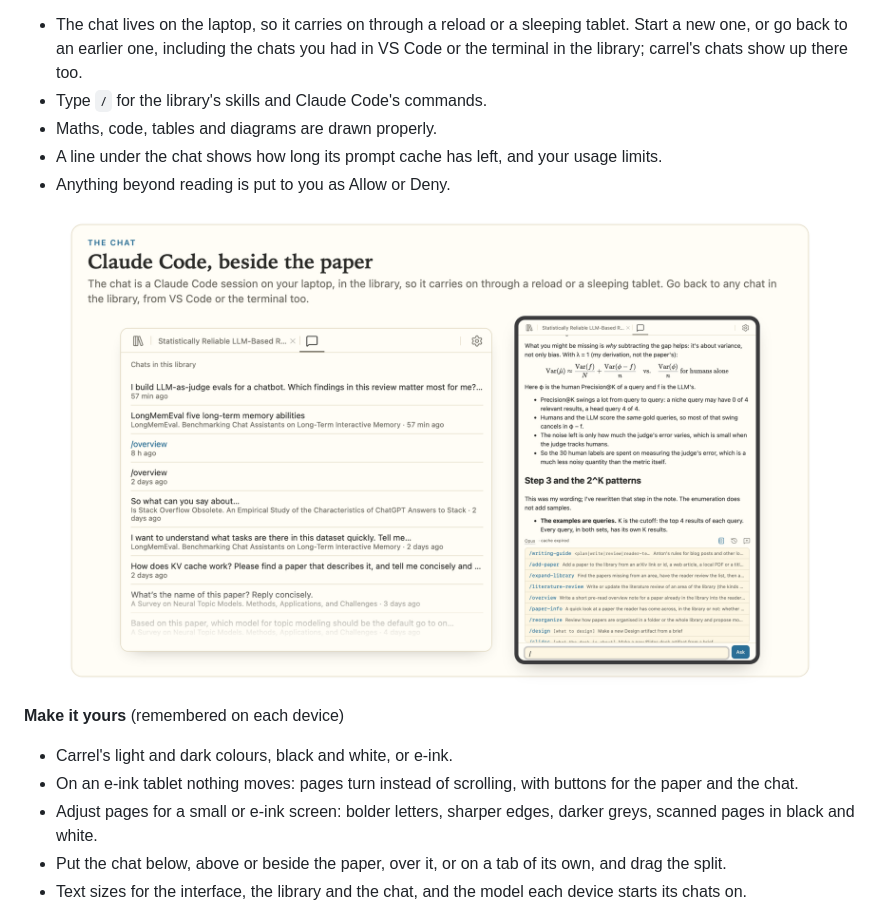
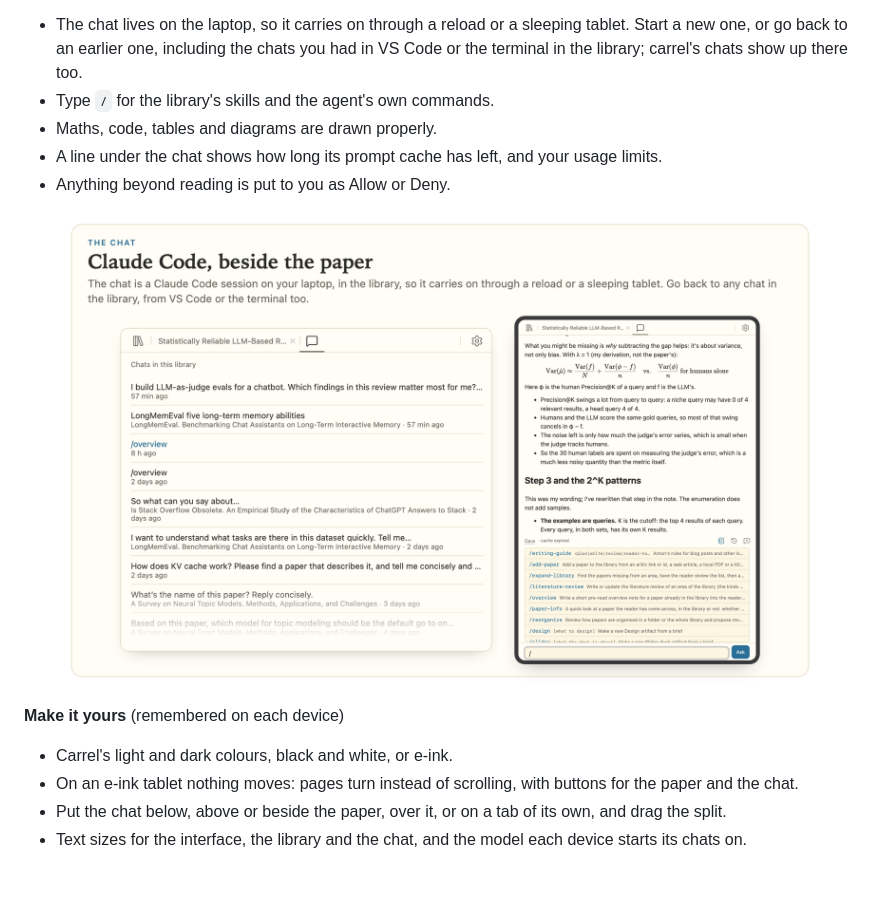
Before and after one commit to anton-dergunov/carrel, a Markdown page: README.md, the part around one of its changes. GitHub-like rendering; blank space fills up the shorter version.

```diff
--- a/README.md
+++ b/README.md
@@ -58,7 +65,7 @@ Away from the desk I wanted the same thing on an iPad: the paper, the chat besid
 
 **A chat that carries on**
 - The chat lives on the laptop, so it carries on through a reload or a sleeping tablet. Start a new one, or go back to an earlier one, including the chats you had in VS Code or the terminal in the library; carrel's chats show up there too.
-- Type `/` for the library's skills and Claude Code's commands.
+- Type `/` for the library's skills and the agent's own commands.
 - Maths, code, tables and diagrams are drawn properly.
 - A line under the chat shows how long its prompt cache has left, and your usage limits.
 - Anything beyond reading is put to you as Allow or Deny.
@@ -68,7 +75,6 @@ Away from the desk I wanted the same thing on an iPad: the paper, the chat besid
 **Make it yours** (remembered on each device)
 - Carrel's light and dark colours, black and white, or e-ink.
 - On an e-ink tablet nothing moves: pages turn instead of scrolling, with buttons for the paper and the chat.
-- Adjust pages for a small or e-ink screen: bolder letters, sharper edges, darker greys, scanned pages in black and white.
 - Put the chat below, above or beside the paper, over it, or on a tab of its own, and drag the split.
 - Text sizes for the interface, the library and the chat, and the model each device starts its chats on.
 
```
Also changed, not shown: other parts of README.md (+24 -12 lines), docs/pictures/README.md (+1 -0 lines), docs/pictures/adjust-pages.png (added).
